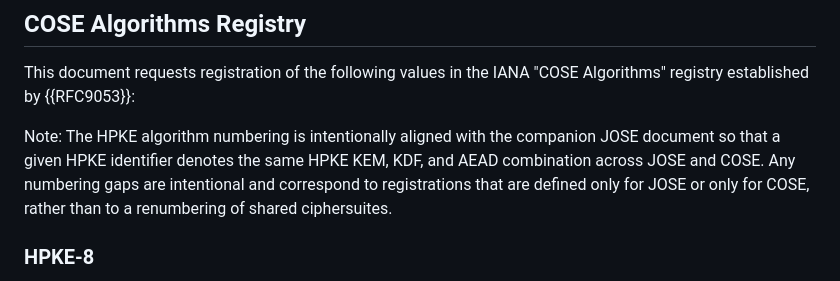
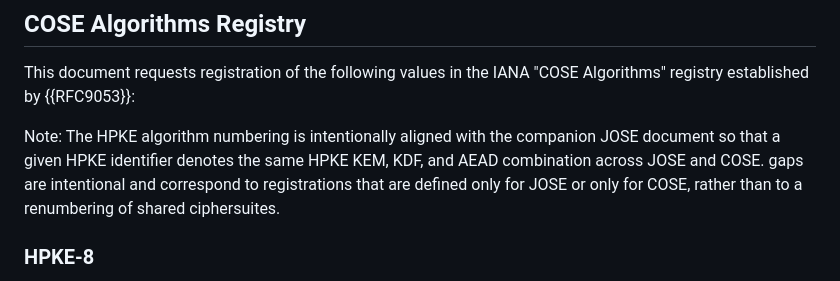
Before and after one commit to tireddy2/Hybrid-KEM-with-COSE-JOSE, a Markdown page: draft-reddy-cose-hpke-pq-pqt.md, the part around the change. Drawn GitHub-style.

```diff
--- a/draft-reddy-cose-hpke-pq-pqt.md
+++ b/draft-reddy-cose-hpke-pq-pqt.md
@@ -299,7 +299,7 @@ IANA "COSE Algorithms" registry established by {{RFC9053}}:
 
 Note: The HPKE algorithm numbering is intentionally aligned with the
 companion JOSE document so that a given HPKE identifier denotes the same
-HPKE KEM, KDF, and AEAD combination across JOSE and COSE. Any numbering
+HPKE KEM, KDF, and AEAD combination across JOSE and COSE.
 gaps are intentional and correspond to registrations that are defined
 only for JOSE or only for COSE, rather than to a renumbering of shared
 ciphersuites.
```
